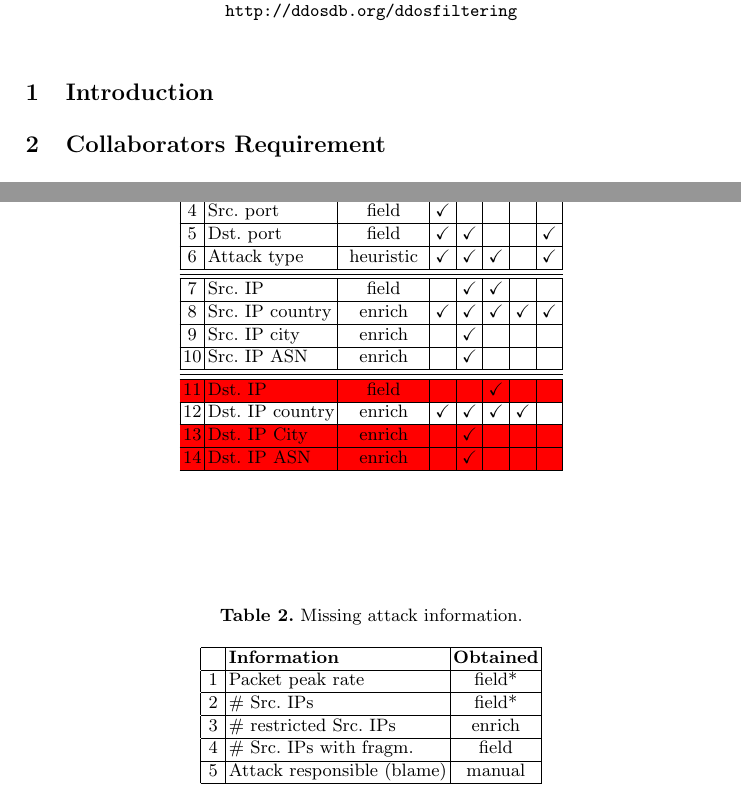
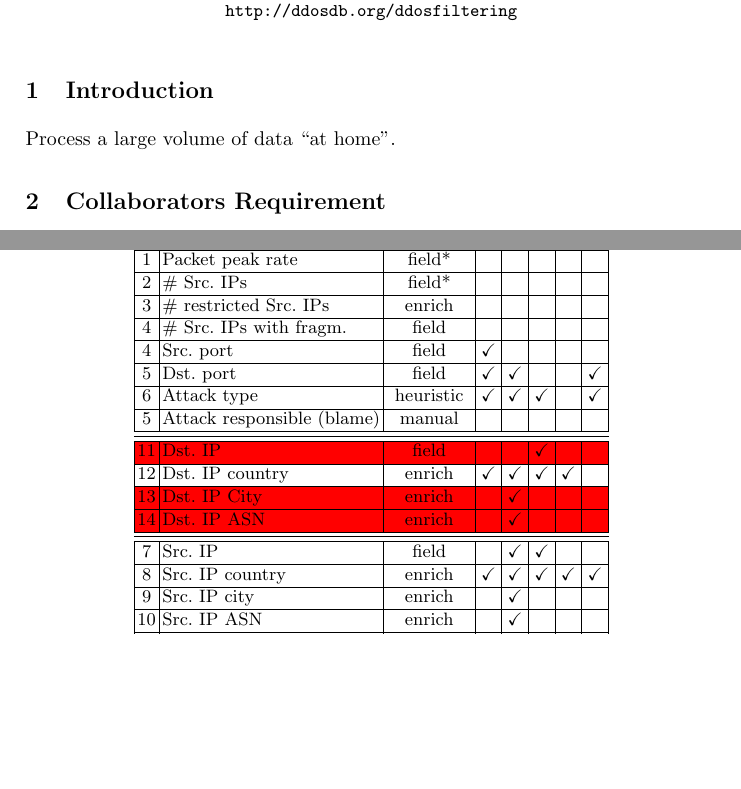
Before and after one commit to Cloudxtreme/ddos_filtering_classification, a LaTeX paper (documentation/design_paper/ddos_filtering_paper.tex): two parts of pages 1 and 3 of 3, joined at a grey line, cut so that both start at the same text, the shorter picture padded with empty space. Compiled offline with pdfLaTeX.

```diff
--- a/documentation/design_paper/ddos_filtering_paper.tex
+++ b/documentation/design_paper/ddos_filtering_paper.tex
@@ -30,6 +30,7 @@
 %\end{abstract}
 
 \section{Introduction}
+Process a large volume of data ``at home''.
 
 \section{Collaborators Requirement}
 
@@ -91,29 +93,23 @@
-3&Max bit rate	&field*& $\checkmark$	& ~ & ~ & ~ & ~
-\\ \hline
+1&Start time 	&field&  $\checkmark$	& $\checkmark$	& ~& ~ & ~    \\ \hline
+2&Duration 		&field*& $\checkmark$	& ~ & ~& ~ & ~   \\ \hline
+3&Max bit rate	&field*& $\checkmark$	& ~ & ~ & ~ & ~\\ \hline
+1& Packet peak rate & field*&&&&&\\ \hline
+2&\# Src. IPs &field*&&&&&\\\hline
+3&\# restricted Src. IPs & enrich &&&&&\\\hline
+4&\# Src. IPs with fragm. & field&&&&& \\\hline
 4&Src.  port 		&field& $\checkmark$	& ~ & ~ & ~ & ~   \\\hline
-5&Dst.  port &field& $\checkmark$	& $\checkmark$	& ~ & ~ & $\checkmark$
-\\ \hline
-6&Attack type&heuristic& $\checkmark$ & $\checkmark$	&
-$\checkmark$ &~ & $\checkmark$    \\ \hline \hline\hline
-7&Src.  IP &field& ~ &
-$\checkmark$ & $\checkmark$& ~ & ~    \\ \hline
-8&Src. IP country	&enrich&
-$\checkmark$ & $\checkmark$ & $\checkmark$& $\checkmark$ & $\checkmark$   \\
+5&Dst.  port &field& $\checkmark$	& $\checkmark$	& ~ & ~ & $\checkmark$\\ \hline
+6&Attack type&heuristic& $\checkmark$ & $\checkmark$	& $\checkmark$ &~ & $\checkmark$    \\ \hline
+5&Attack responsible (blame)& manual&&&&&\\\hline\hline\hline
+
+\rowcolor{red}11&Dst.  IP &field& ~ & ~ & $\checkmark$& ~ & ~ \\\hline
+12&Dst. IP country&enrich& $\checkmark$ & $\checkmark$	& $\checkmark$& $\checkmark$ & ~ \\ \hline
+\rowcolor{red}13&Dst. IP City &enrich& ~ & $\checkmark$	& ~ & ~ & ~   \\\hline
+\rowcolor{red}14&Dst. IP ASN &enrich& ~ & $\checkmark$ & ~ & ~ & ~ \\ \hline\hline\hline
+
+7&Src.  IP &field& ~ &$\checkmark$ & $\checkmark$& ~ & ~    \\ \hline
+8&Src. IP country	&enrich&$\checkmark$ & $\checkmark$ & $\checkmark$& $\checkmark$ & $\checkmark$   \\
 \hline
 9&Src.  IP city &enrich& ~ & $\checkmark$	& ~ & ~ & ~   \\  \hline
-10&Src. IP ASN &enrich& ~ & $\checkmark$	& ~ & ~ & ~ \\ \hline \hline\hline
-\rowcolor{red}11&Dst.  IP &field& ~ & ~ & $\checkmark$& ~ & ~ \\\hline
-12&Dst. IP country&enrich& $\checkmark$ & $\checkmark$	& $\checkmark$& $\checkmark$ & ~
-\\ \hline \rowcolor{red}13&Dst. IP City &enrich& ~ & $\checkmark$	& ~ & ~ & ~   \\
-\hline \rowcolor{red}14&Dst. IP ASN &enrich& ~ & $\checkmark$ & ~ & ~ & ~ \\ \hline
-\end{tabular} \end{table}
-
-\begin{table}[h!] \small \center \caption{Missing attack information.}
-\label{tab:missing_info} \begin{tabular}{| c | l |c|} \hline
-&\textbf{Information}     & \textbf{Obtained}\\
-\hline
-1& Packet peak rate & field*\\ \hline
-2&\# Src. IPs &field*\\\hline
-3&\# restricted Src. IPs & enrich \\\hline
-4&\# Src. IPs with fragm. & field \\\hline
-5&Attack responsible (blame)& manual\\\hline
+10&Src. IP ASN &enrich& ~ & $\checkmark$	& ~ & ~ & ~ \\ \hline
+6&Src. IP \# total packets&field&&&&&\\ \hline
```
Also changed, not shown: documentation/design_paper/ddos_filtering_paper.pdf, documentation/design_paper/ddos_filtering_paper.tex (42 more changed lines), 1 other file.
